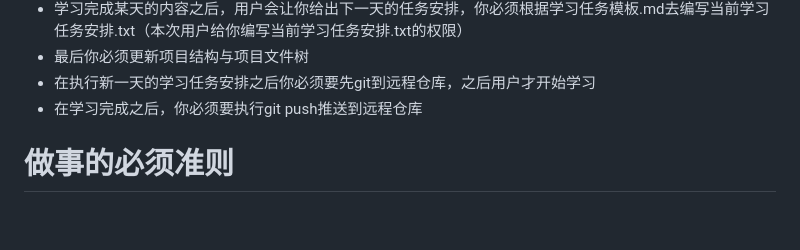
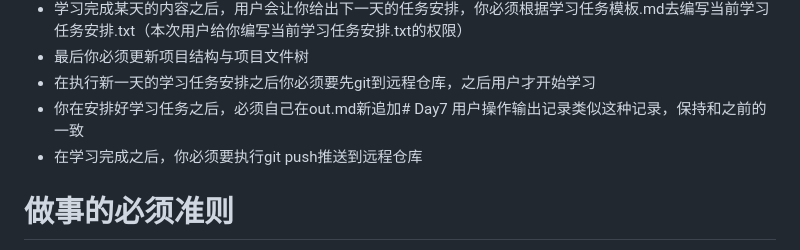
Before and after one commit to yuhang-labs/learn, a Markdown page: learn/AGENTS.md, the part around the change. Drawn GitHub-style; blank space fills up the shorter version.

```diff
--- a/learn/AGENTS.md
+++ b/learn/AGENTS.md
@@ -87,6 +87,7 @@
 - 学习完成某天的内容之后，用户会让你给出下一天的任务安排，你必须根据学习任务模板.md去编写当前学习任务安排.txt（本次用户给你编写当前学习任务安排.txt的权限）
 - 最后你必须更新项目结构与项目文件树
 - 在执行新一天的学习任务安排之后你必须要先git到远程仓库，之后用户才开始学习
+- 你在安排好学习任务之后，必须自己在out.md新追加# Day7 用户操作输出记录类似这种记录，保持和之前的一致
 - 在学习完成之后，你必须要执行git push推送到远程仓库
 # 做事的必须准则
 
```
Also changed, not shown: learn/out.md (+19 -0 lines), 1 other file.
